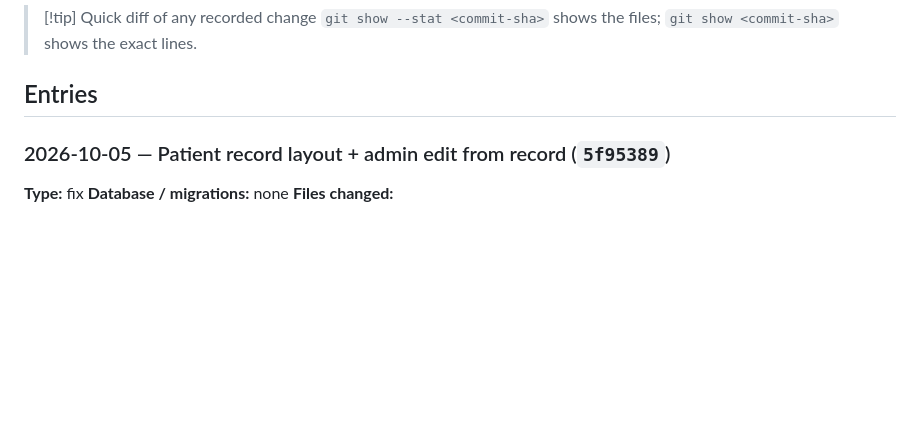
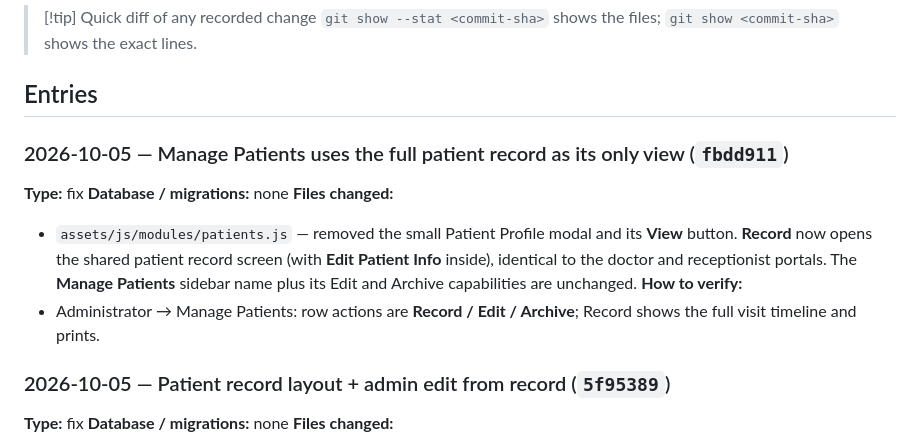
Before and after one commit to Zula-stdnt/Clinic-Appointment-and-Patient-Records-System, a Markdown page: docs/obsidian-vault/Development Log.md, the part around the change. GitHub-like rendering; blank space fills up the shorter version.

Commit message:
docs(dev-log): record Manage Patients record view commit id

```diff
--- a/docs/obsidian-vault/Development Log.md
+++ b/docs/obsidian-vault/Development Log.md
@@ -31,6 +31,14 @@ A running, per-commit record of every change and implementation in this project,
 > `git show --stat <commit-sha>` shows the files; `git show <commit-sha>` shows the exact lines.
 
 ## Entries
+
+### 2026-10-05 — Manage Patients uses the full patient record as its only view (`fbdd911`)
+**Type:** fix
+**Database / migrations:** none
+**Files changed:**
+- `assets/js/modules/patients.js` — removed the small Patient Profile modal and its **View** button. **Record** now opens the shared patient record screen (with **Edit Patient Info** inside), identical to the doctor and receptionist portals. The **Manage Patients** sidebar name plus its Edit and Archive capabilities are unchanged.
+**How to verify:**
+- Administrator → Manage Patients: row actions are **Record / Edit / Archive**; Record shows the full visit timeline and prints.
 
 ### 2026-10-05 — Patient record layout + admin edit from record (`5f95389`)
 **Type:** fix
```
